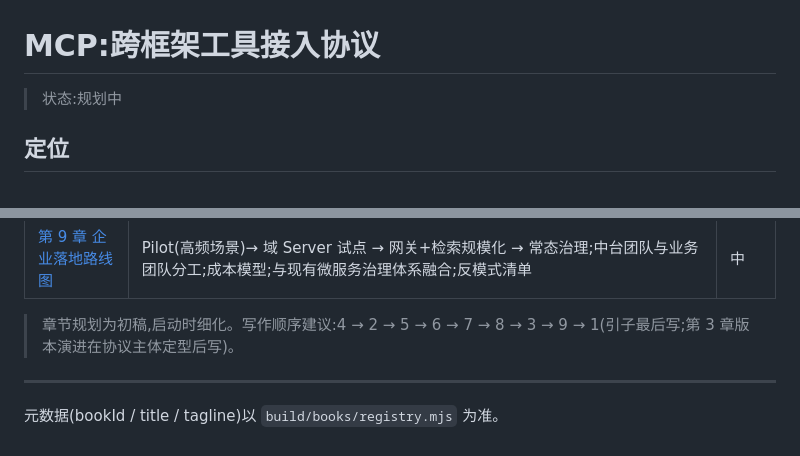
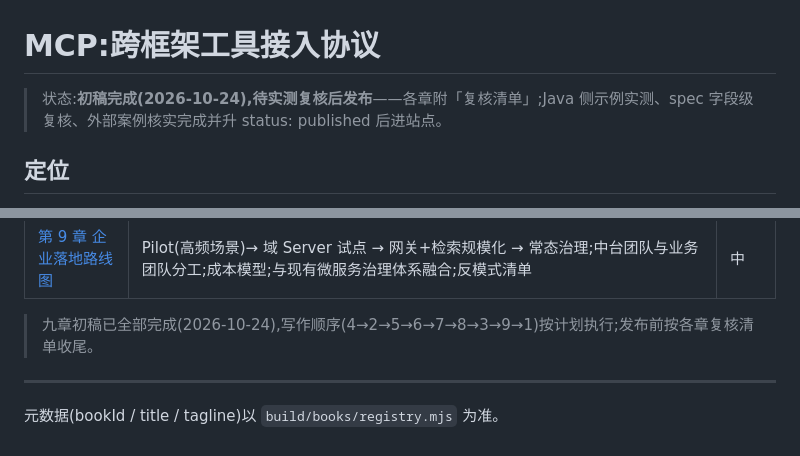
Before and after one commit to ybak/agentscope-2.0-tutorial, a Markdown page: books/mcp/README.md, 2 parts joined by grey strips. Drawn GitHub-style.

Commit message:
docs(mcp): 书级 README 同步初稿完成状态
Co-Authored-By: Claude Code <noreply@anthropic.com>

```diff
--- a/books/mcp/README.md
+++ b/books/mcp/README.md
@@ -1,6 +1,6 @@
 # MCP:跨框架工具接入协议
 
-> 状态:规划中
+> 状态:**初稿完成(2026-10-24),待实测复核后发布**——各章附「复核清单」;Java 侧示例实测、spec 字段级复核、外部案例核实完成并升 status: published 后进站点。
 
 ## 定位
 
@@ -38,7 +38,7 @@ Model Context Protocol,统一工具接入的跨框架标准。本书讲两件事
 | [第 8 章 部署与安全](chapters/08-deploy-security.md) | stdio vs Streamable HTTP 选型;鉴权与 2026-07-28 授权框架;多租户工具可见性;tool poisoning、描述注入、Server 供应链可信、最小权限;生产监控(→ langfuse 书) | 重 |
 | [第 9 章 企业落地路线图](chapters/09-adoption-roadmap.md) | Pilot(高频场景)→ 域 Server 试点 → 网关+检索规模化 → 常态治理;中台团队与业务团队分工;成本模型;与现有微服务治理体系融合;反模式清单 | 中 |
 
-> 章节规划为初稿,启动时细化。写作顺序建议:4 → 2 → 5 → 6 → 7 → 8 → 3 → 9 → 1(引子最后写;第 3 章版本演进在协议主体定型后写)。
+> 九章初稿已全部完成(2026-10-24),写作顺序(4→2→5→6→7→8→3→9→1)按计划执行;发布前按各章复核清单收尾。
 
 ---
 
```
